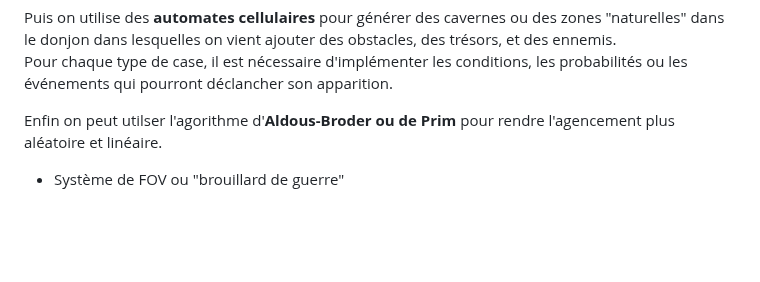
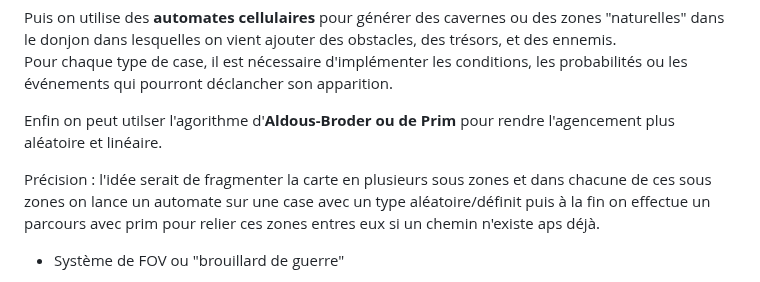
Before and after one commit to guillaume-xue/Donjon-Mystere, a Markdown page: README.md, the part around the change. Rendered like a GitHub page; blank space fills up the shorter version.

Commit message:
ajout detail prim

```diff
--- a/README.md
+++ b/README.md
@@ -14,6 +14,8 @@ Puis on utilise des **automates cellulaires** pour générer des cavernes ou des
 Pour chaque type de case, il est nécessaire d'implémenter les conditions, les probabilités ou les événements qui pourront déclancher son apparition.
 
 Enfin on peut utilser l'agorithme d'**Aldous-Broder ou de Prim** pour rendre l'agencement plus aléatoire et linéaire.
+
+Précision : l'idée serait de fragmenter la carte en plusieurs sous zones et dans chacune de ces sous zones on lance un automate sur une case avec un type aléatoire/définit puis à la fin on effectue un parcours avec prim pour relier ces zones entres eux si un chemin n'existe aps déjà.
 
 <!--
 -Structure des données du donjon
```
